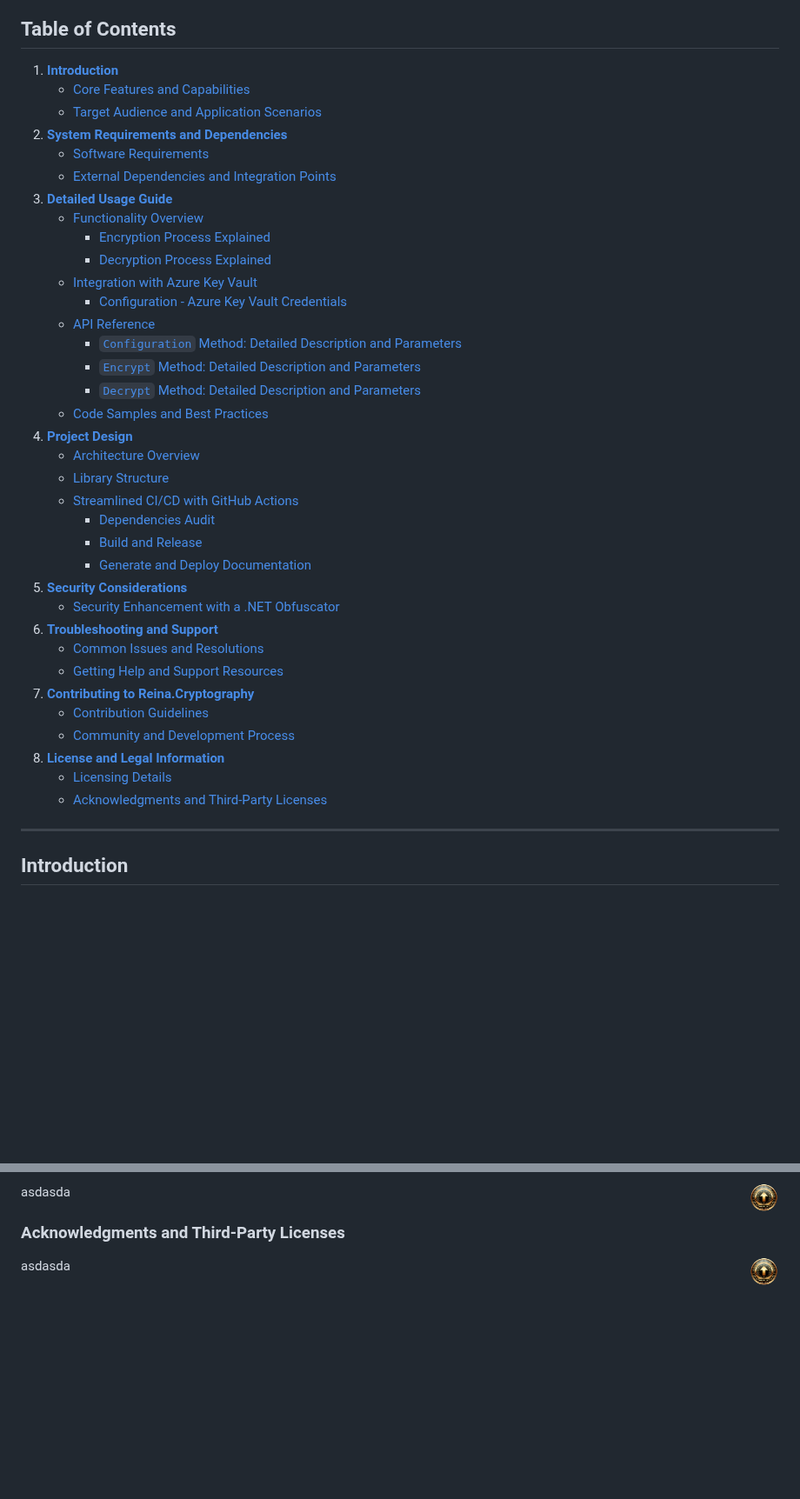
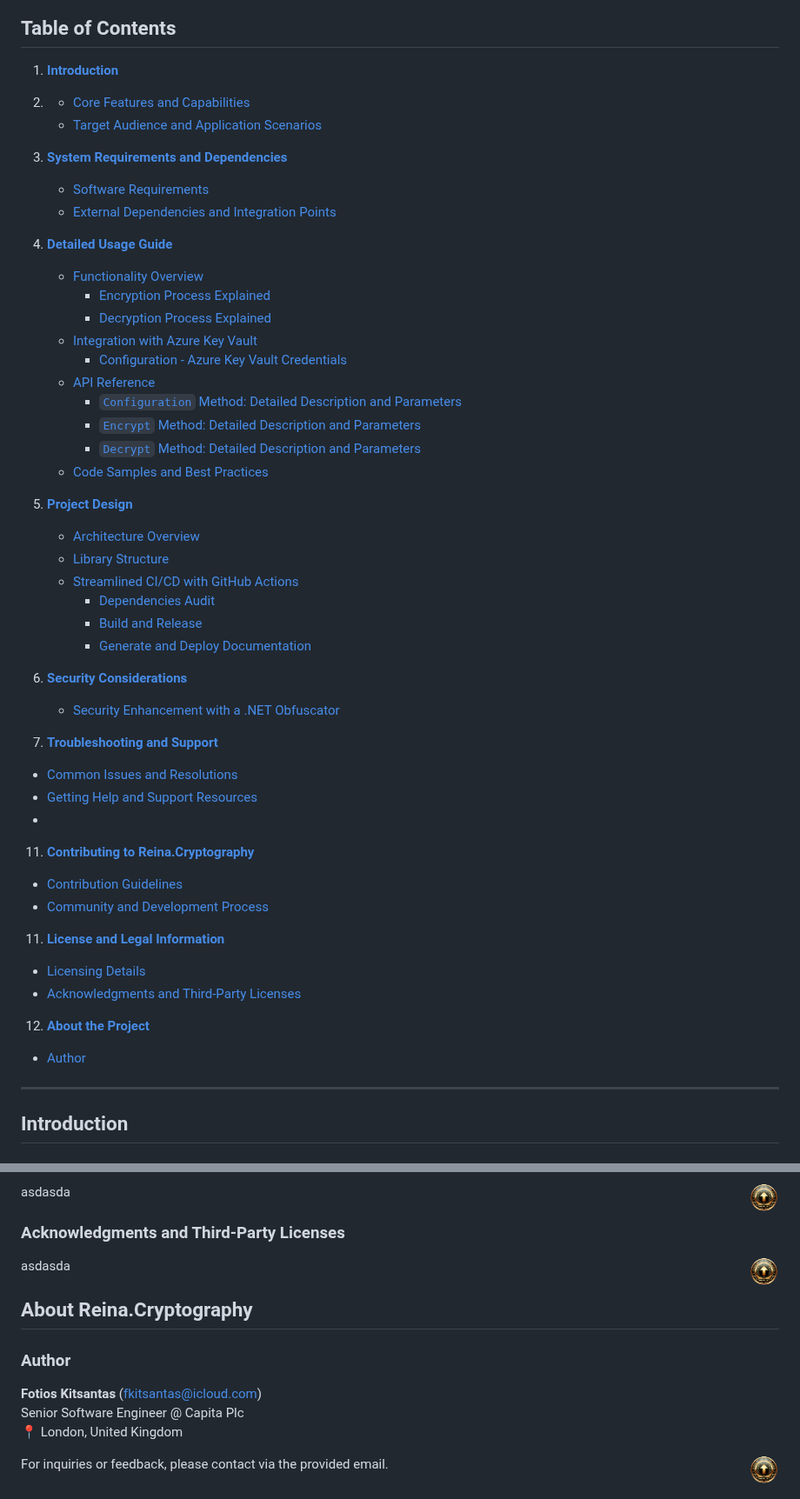
Before and after one commit to fkitsantas/Reina.Cryptography, a Markdown page: README.md, 2 parts joined by grey strips. Shown at 87% size. Drawn GitHub-style; blank space fills up the shorter version.

```diff
--- a/README.md
+++ b/README.md
@@ -7,12 +7,17 @@ Reina Cryptography is a state-of-the-art class library for .NET and .NET Framewo
 ## Table of Contents
 
 1. [**Introduction**](#introduction)
+2.
    - [Core Features and Capabilities](#core-features-and-capabilities)
    - [Target Audience and Application Scenarios](#target-audience-and-application-scenarios)
-2. [**System Requirements and Dependencies**](#system-requirements-and-dependencies)
+
+3. [**System Requirements and Dependencies**](#system-requirements-and-dependencies)
+
    - [Software Requirements](#software-requirements)
    - [External Dependencies and Integration Points](#external-dependencies-and-integration-points)
-3. [**Detailed Usage Guide**](#detailed-usage-guide)
+
+5. [**Detailed Usage Guide**](#detailed-usage-guide)
+
    - [Functionality Overview](#functionality-overview)
      - [Encryption Process Explained](#encryption-process-explained)
      - [Decryption Process Explained](#decryption-process-explained)
@@ -23,24 +28,38 @@ Reina Cryptography is a state-of-the-art class library for .NET and .NET Framewo
      - [`Encrypt` Method: Detailed Description and Parameters](#encrypt-method-detailed-description-and-parameters)
      - [`Decrypt` Method: Detailed Description and Parameters](#decrypt-method-detailed-description-and-parameters)
    - [Code Samples and Best Practices](#code-samples-and-best-practices)
-4. [**Project Design**](#project-design)
+
+7. [**Project Design**](#project-design)
+
    - [Architecture Overview](#architecture-overview)
    - [Library Structure](#library-structure)
    - [Streamlined CI/CD with GitHub Actions](#streamlined-cicd-with-github-actions)
       - [Dependencies Audit](#dependencies-audit)
       - [Build and Release](#build-and-release)
       - [Generate and Deploy Documentation](#generate-and-deploy-documentation)
-5. [**Security Considerations**](#security-considerations)
+
+9. [**Security Considerations**](#security-considerations)
+
    - [Security Enhancement with a .NET Obfuscator](#security-enhancement-with-a-net-obfuscator)
-6. [**Troubleshooting and Support**](#troubleshooting-and-support)
+
+11. [**Troubleshooting and Support**](#troubleshooting-and-support)
+
    - [Common Issues and Resolutions](#common-issues-and-resolutions)
    - [Getting Help and Support Resources](#getting-help-and-support-resources)
-7. [**Contributing to Reina.Cryptography**](#contributing-to-reina-cryptography)
+   -
+11. [**Contributing to Reina.Cryptography**](#contributing-to-reina-cryptography)
+
    - [Contribution Guidelines](#contribution-guidelines)
    - [Community and Development Process](#community-and-development-process)
-8. [**License and Legal Information**](#license-and-legal-information)
+
+11. [**License and Legal Information**](#license-and-legal-information)
+
    - [Licensing Details](#licensing-details)
    - [Acknowledgments and Third-Party Licenses](#acknowledgments-and-third-party-licenses)
+
+12. [**About the Project**](#about-the-project)
+
+   - [Author](#author)
 
 ---
 
@@ -182,3 +201,14 @@ asdasda
 
 asdasda
 <a href="#table-of-contents" title="Back to Top"><img align="right" src="Resources/backtotop.png" alt="Back to Top" width="35" height="35"></a>
+
+## About Reina.Cryptography
+
+### Author
+
+**Fotios Kitsantas** ([fkitsantas@icloud.com](mailto:fkitsantas@icloud.com))
+Senior Software Engineer @ Capita Plc
+📍 London, United Kingdom
+
+For inquiries or feedback, please contact via the provided email.
+<a href="#table-of-contents" title="Back to Top"><img align="right" src="Resources/backtotop.png" alt="Back to Top" width="35" height="35"></a>
```
